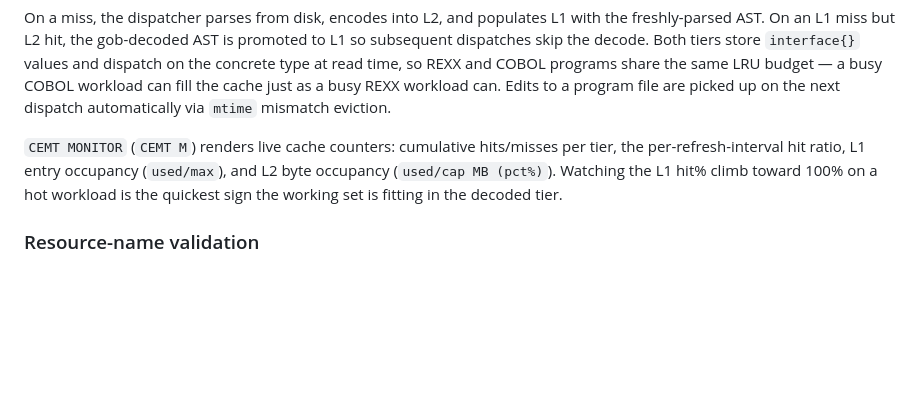
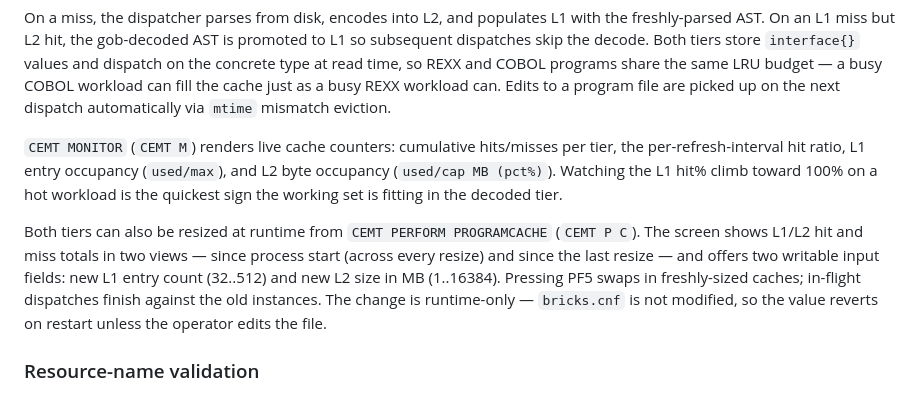
Before and after one commit to bennettpe/BRICKS_TS, a Markdown page: README.md, the part around the change. Drawn GitHub-style; blank space fills up the shorter version.

Commit message:
1.5.4 program cache chagnes in CEMT P Cache

```diff
--- a/README.md
+++ b/README.md
@@ -945,6 +945,15 @@ occupancy (`used/max`), and L2 byte occupancy (`used/cap MB (pct%)`).
 Watching the L1 hit% climb toward 100% on a hot workload is the
 quickest sign the working set is fitting in the decoded tier.
 
+Both tiers can also be resized at runtime from `CEMT PERFORM
+PROGRAMCACHE` (`CEMT P C`). The screen shows L1/L2 hit and miss totals
+in two views — since process start (across every resize) and since the
+last resize — and offers two writable input fields: new L1 entry count
+(32..512) and new L2 size in MB (1..16384). Pressing PF5 swaps in
+freshly-sized caches; in-flight dispatches finish against the old
+instances. The change is runtime-only — `bricks.cnf` is not modified,
+so the value reverts on restart unless the operator edits the file.
+
 ### Resource-name validation
 
 FILE and QUEUE names that flow from a REXX program into the on-disk store
```
